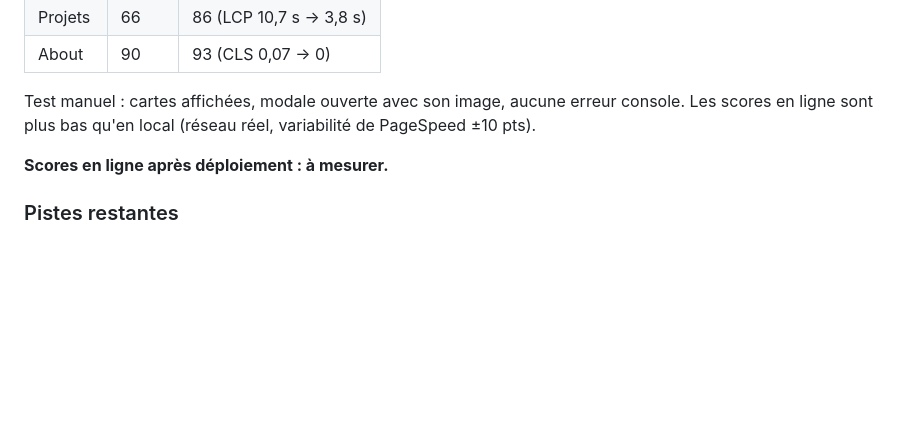
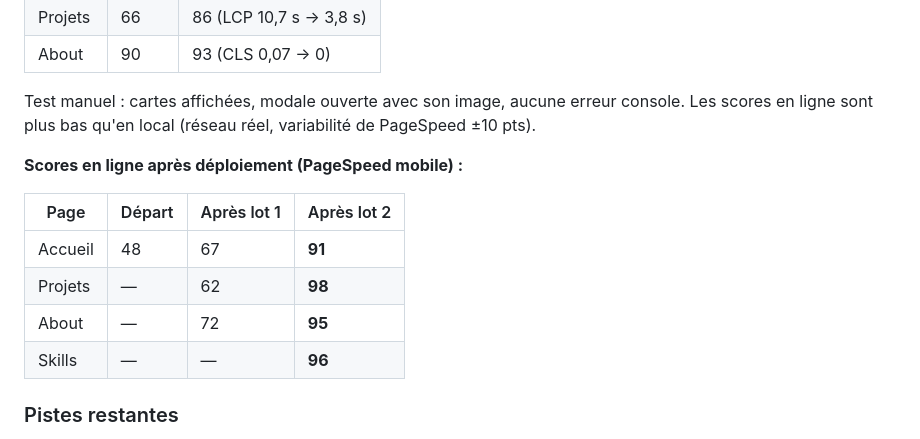
Before and after one commit to SocialKing75/Portfolio-super, a Markdown page: JOURNAL.md, the part around the change. Drawn GitHub-style; blank space fills up the shorter version.

Commit message:
Note les scores PageSpeed après déploiement dans le journal
Co-Authored-By: Claude Opus 5.5 <noreply@anthropic.com>

```diff
--- a/JOURNAL.md
+++ b/JOURNAL.md
@@ -37,7 +37,14 @@ Lighthouse mobile en local sur le même code : accueil 94, projets 66, about 90.
 Test manuel : cartes affichées, modale ouverte avec son image, aucune erreur console.
 Les scores en ligne sont plus bas qu'en local (réseau réel, variabilité de PageSpeed ±10 pts).
 
-**Scores en ligne après déploiement : à mesurer.**
+**Scores en ligne après déploiement (PageSpeed mobile) :**
+
+| Page | Départ | Après lot 1 | Après lot 2 |
+|---|---|---|---|
+| Accueil | 48 | 67 | **91** |
+| Projets | — | 62 | **98** |
+| About | — | 72 | **95** |
+| Skills | — | — | **96** |
 
 ### Pistes restantes
 
```
